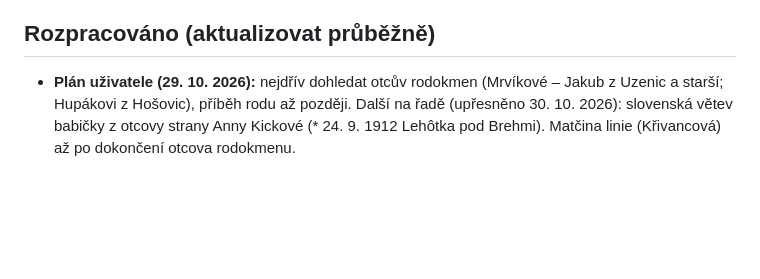
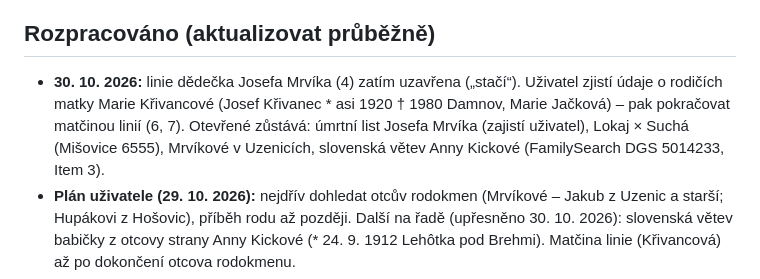
Before and after one commit to mrviklubos01-coder/rodokmen, a Markdown page: data/STAV.md, the part around the change. Drawn GitHub-style; blank space fills up the shorter version.

Commit message:
Stav: otcova linie uzavřena, další na řadě matčina linie
Co-Authored-By: Claude Opus 5.5 <noreply@anthropic.com>
Claude-Session: https://claude.ai/code/session_01VmMtLzfeMGrP5A8PqN3Cy2

```diff
--- a/data/STAV.md
+++ b/data/STAV.md
@@ -34,6 +34,7 @@ pak konec `research_log.md` a sekci „Rozpracováno“.
 6. Po změně dat spustím `python3 -I tools/kontrola.py`.
 
 ## Rozpracováno (aktualizovat průběžně)
+- **30. 10. 2026:** linie dědečka Josefa Mrvíka (4) zatím uzavřena („stačí“). Uživatel zjistí údaje o rodičích matky Marie Křivancové (Josef Křivanec * asi 1920 † 1980 Damnov, Marie Jačková) – pak pokračovat matčinou linií (6, 7). Otevřené zůstává: úmrtní list Josefa Mrvíka (zajistí uživatel), Lokaj × Suchá (Mišovice 6555), Mrvíkové v Uzenicích, slovenská větev Anny Kickové (FamilySearch DGS 5014233, Item 3).
 - **Plán uživatele (29. 10. 2026):** nejdřív dohledat otcův rodokmen (Mrvíkové – Jakub z Uzenic a starší; Hupákovi z Hošovic), příběh rodu až později. Další na řadě (upřesněno 30. 10. 2026): slovenská větev babičky z otcovy strany Anny Kickové (* 24. 9. 1912 Lehôtka pod Brehmi). Matčina linie (Křivancová) až po dokončení otcova rodokmenu.
 - Fáze 1: od rodiny chybí údaje o babičce Marii Jačkové (7) a narození Josefa Křivance (6, asi 1920).
 - Fáze 2, větev Mrvíkové (fary Bělčice a Černívsko, SOA Třeboň, `trebon.py`; Uzenice, Chobot, Hošovice = fara Černívsko): doloženo Josef (4) * 1910 Koupě 51 (rejstřík), sňatek rodičů (pravděp.) Václav Mrvík × Marie Hupáková 1908, křest Václava 1884. Další kroky – konec `research_log.md`.
```
